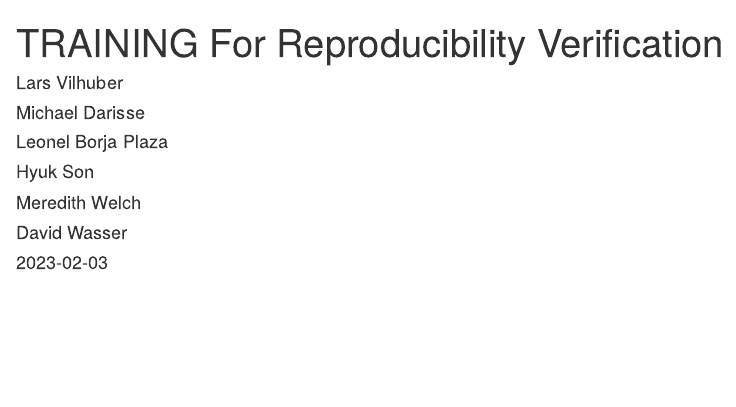
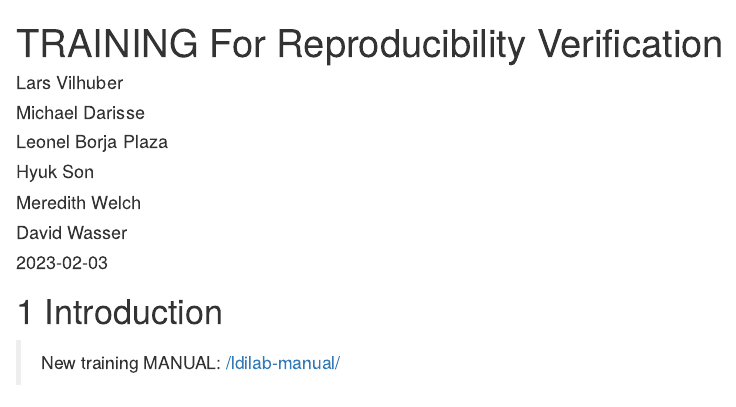
Before and after one commit to labordynamicsinstitute/replicability-training-curriculum, an R Markdown document (index.Rmd): the page in a window 1100 px wide, from its top. Rendered offline with R 4.5, knitr and Pandoc, with nearby package versions; drawn as R Markdown's standard HTML page in place of the format the file asks for; some code elsewhere in the file could not run offline; badge pictures from the web are left out.

Commit message:
A slightly better way to redirect

```diff
--- a/_output.yml
+++ b/_output.yml
@@ -14,8 +14,6 @@ bookdown::gitbook:
     toc:
       collapse: section
       scroll_highlight: yes
-      before: |
-              <div style="font-size: 20px; color: #b44646;"><a href="/ldilab-manual" alt="new location">New location!</a></div>
       after: |
               <li class="chapter"> ©️ 2020 Vilhuber, Darisse, Borja Plaza, Son, Wasser, Welch </li>
               <li class="chapter"><a href="https://creativecommons.org/licenses/by-nc/4.0/"><img alt="CC-BY-NC logo" src="assets/cc-by-nc.png" height="12px"/> CC-BY-NC</a></li>
--- a/index.Rmd
+++ b/index.Rmd
@@ -19,6 +19,8 @@ description: "We provide training for students who will verify the reproducibili
 ---
 
 # Introduction
+
+> New training MANUAL: [/ldilab-manual/](https://labordynamicsinstitute.github.io/ldilab-manual/)
 
 This document is meant to guide the training of students in assessing the reproducibility of articles in the social sciences, and in particular in economics.
 
```
Also changed, not shown: 00-new-location.Rmd (added, +5 -0 lines).
